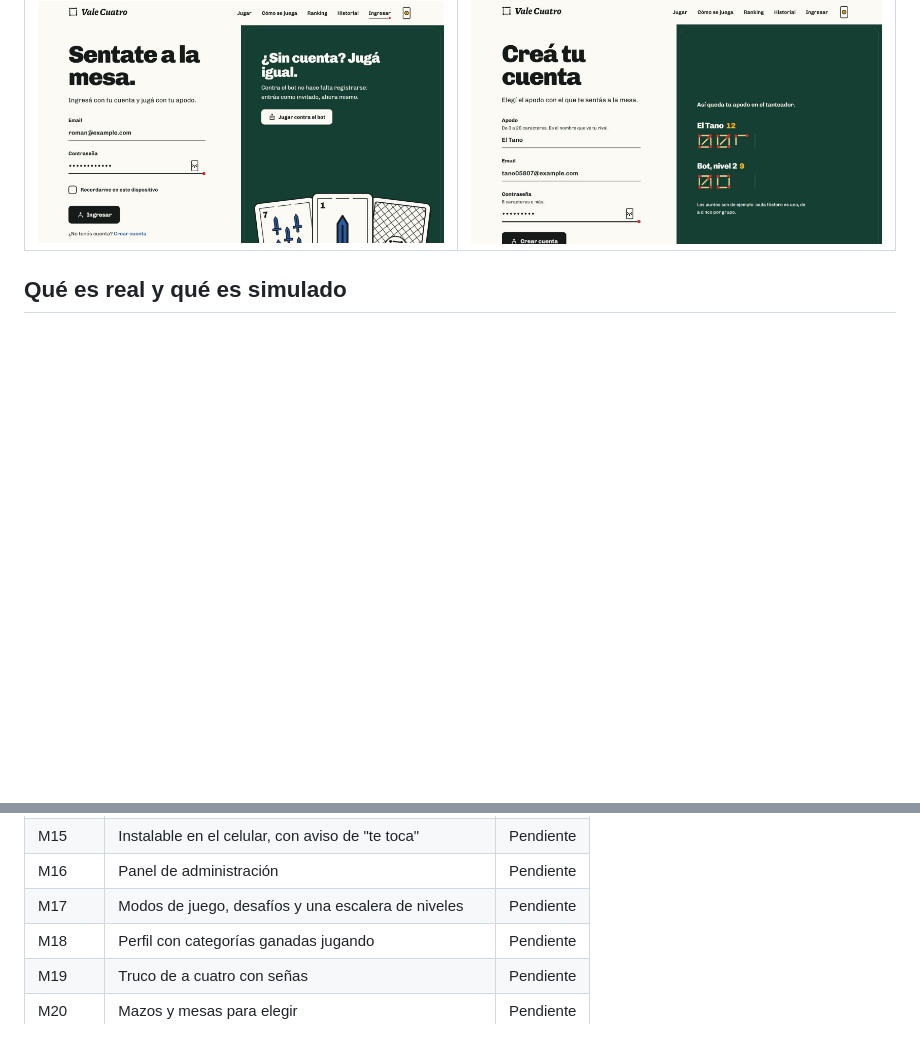
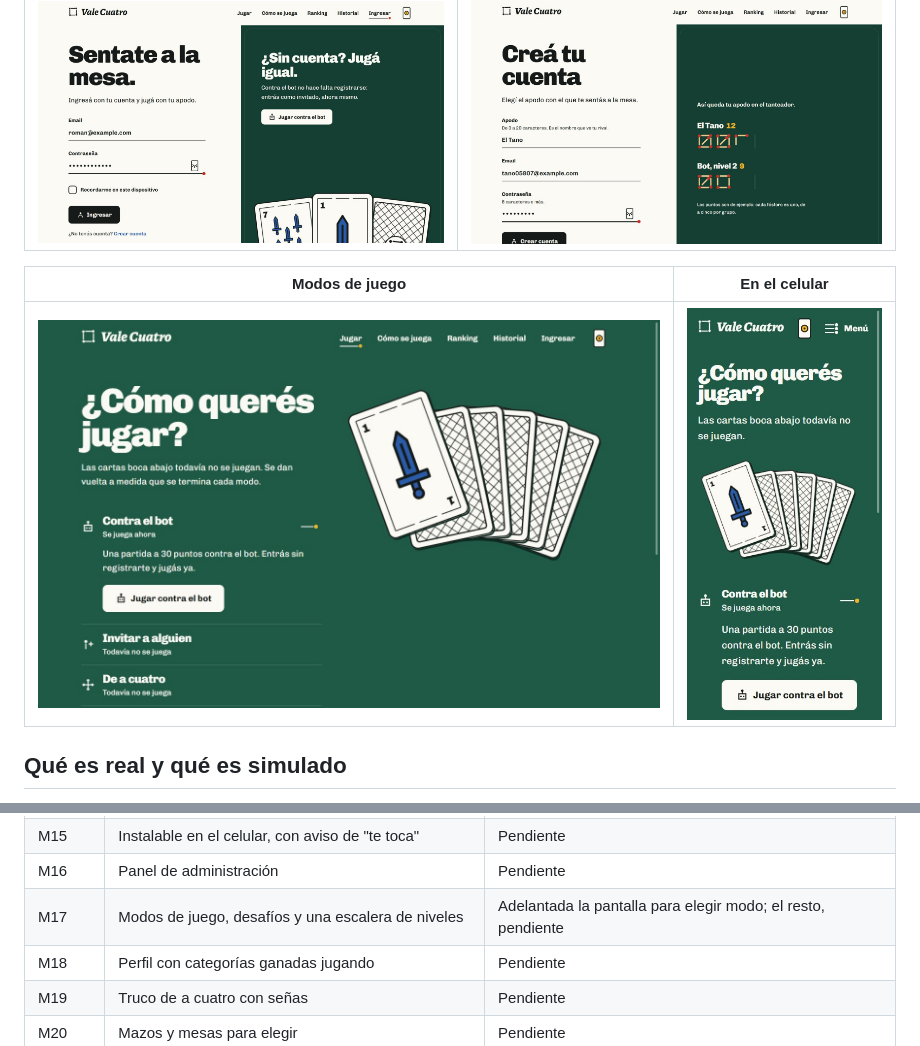
Before and after one commit to RomanGonzalez121/Vale-Cuatro, a Markdown page: README.md, 2 parts joined by grey strips. Drawn GitHub-style; pictures changed too: docs/capturas/modos-celular.jpeg (added), docs/capturas/modos.jpeg (added); blank space fills up the shorter version.

Commit message:
M17: la pantalla para elegir el modo de juego, con los modos como una mano de cartas

```diff
--- a/README.md
+++ b/README.md
@@ -22,6 +22,10 @@ Proyecto de portfolio de Román Gonzalez.
 | Ingreso | Registro |
 |---|---|
 | ![Ingreso, con la mano que se da vuelta al completar cada paso](docs/capturas/ingresar.jpeg) | ![Registro, con el apodo en el tanteador](docs/capturas/registro.jpeg) |
+
+| Modos de juego | En el celular |
+|---|---|
+| ![Los modos como una mano de cartas: el que se juega, cara arriba](docs/capturas/modos.jpeg) | ![La misma pantalla a 360 px](docs/capturas/modos-celular.jpeg) |
 
 ## Qué es real y qué es simulado
 
@@ -58,7 +62,7 @@ El proyecto se construye por módulos. Hoy están terminados los dos primeros y
 | M14 | Sonido de cartas, fósforos y cantos | Pendiente |
 | M15 | Instalable en el celular, con aviso de "te toca" | Pendiente |
 | M16 | Panel de administración | Pendiente |
-| M17 | Modos de juego, desafíos y una escalera de niveles | Pendiente |
+| M17 | Modos de juego, desafíos y una escalera de niveles | Adelantada la pantalla para elegir modo; el resto, pendiente |
 | M18 | Perfil con categorías ganadas jugando | Pendiente |
 | M19 | Truco de a cuatro con señas | Pendiente |
 | M20 | Mazos y mesas para elegir | Pendiente |
```
Also changed, not shown: docs/decisiones.md (+21 -0 lines), 11 other files.
